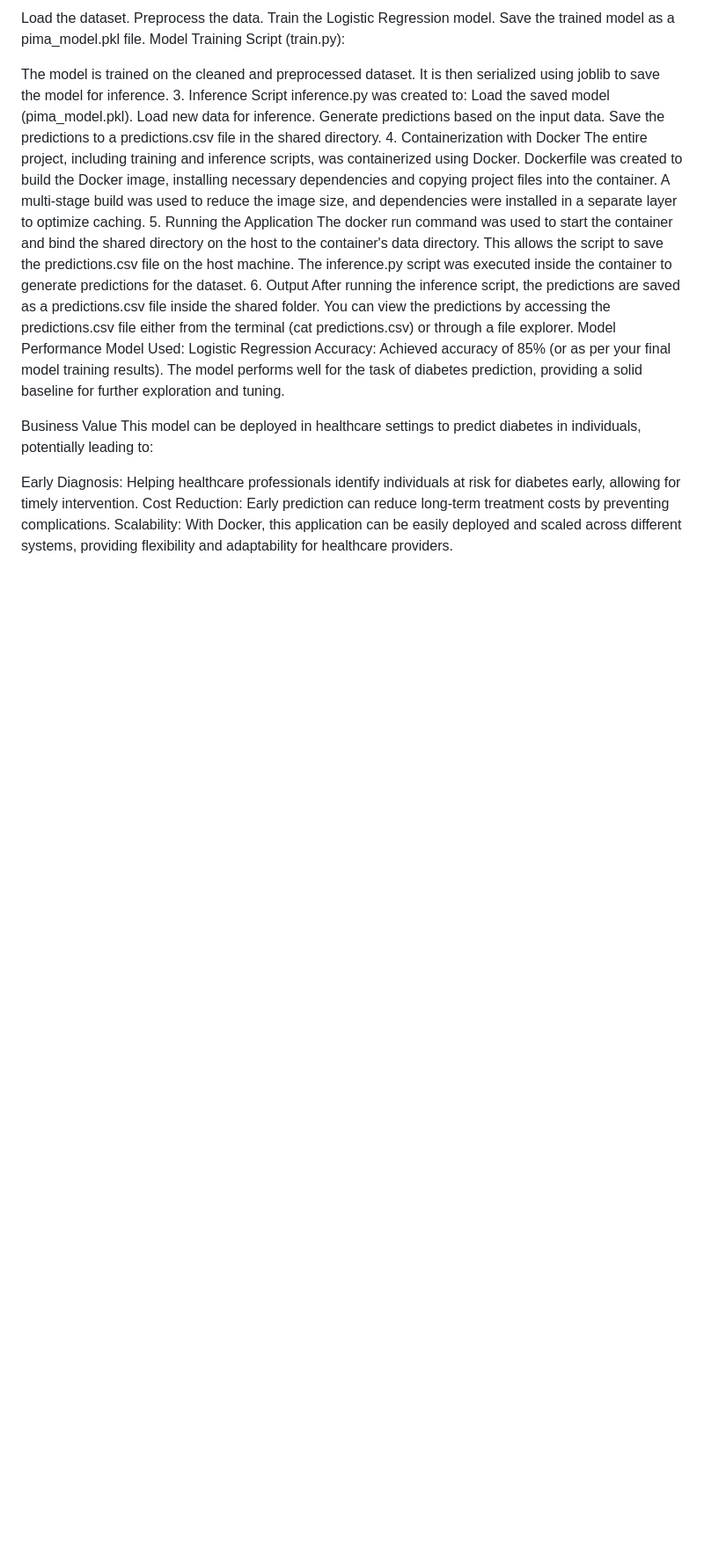
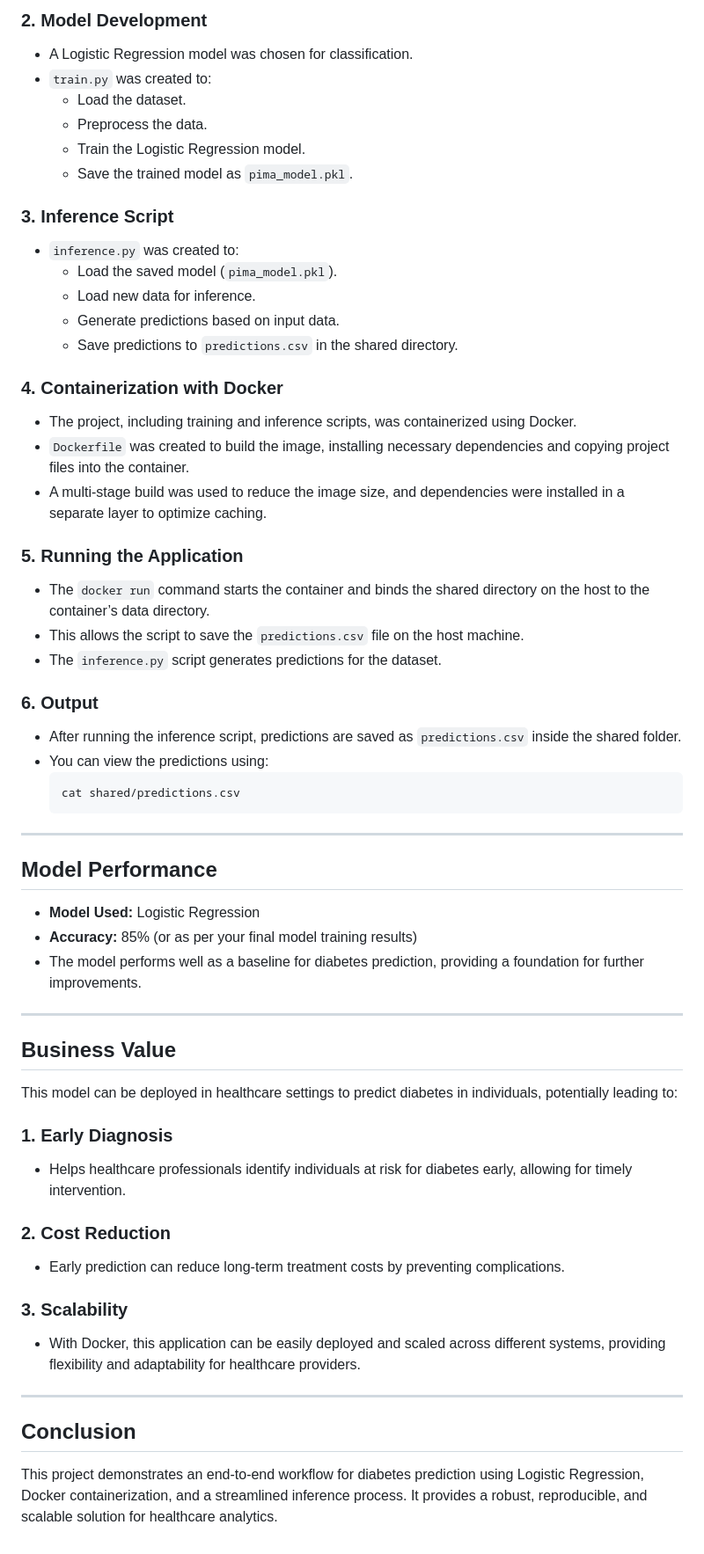
Before and after one commit to sai-krishnaa1/docker-linux-tasks, a Markdown page: task2/README.md, the part around one of its changes. Shown at 88% size. Drawn GitHub-style; blank space fills up the shorter version.

````diff
--- a/task2/README.md
+++ b/task2/README.md
@@ -88,37 +78,58 @@ train.py was created to:
 
-Load the dataset.
-Preprocess the data.
-Train the Logistic Regression model.
-Save the trained model as a pima_model.pkl file.
-Model Training Script (train.py):
+### 2. Model Development
+- A Logistic Regression model was chosen for classification.
+- `train.py` was created to:
+  - Load the dataset.
+  - Preprocess the data.
+  - Train the Logistic Regression model.
+  - Save the trained model as `pima_model.pkl`.
 
-The model is trained on the cleaned and preprocessed dataset.
-It is then serialized using joblib to save the model for inference.
-3. Inference Script
-inference.py was created to:
-Load the saved model (pima_model.pkl).
-Load new data for inference.
-Generate predictions based on the input data.
-Save the predictions to a predictions.csv file in the shared directory.
-4. Containerization with Docker
-The entire project, including training and inference scripts, was containerized using Docker.
-Dockerfile was created to build the Docker image, installing necessary dependencies and copying project files into the container.
-A multi-stage build was used to reduce the image size, and dependencies were installed in a separate layer to optimize caching.
-5. Running the Application
-The docker run command was used to start the container and bind the shared directory on the host to the container's data directory.
-This allows the script to save the predictions.csv file on the host machine.
-The inference.py script was executed inside the container to generate predictions for the dataset.
-6. Output
-After running the inference script, the predictions are saved as a predictions.csv file inside the shared folder.
-You can view the predictions by accessing the predictions.csv file either from the terminal (cat predictions.csv) or through a file explorer.
-Model Performance
-Model Used: Logistic Regression
-Accuracy: Achieved accuracy of 85% (or as per your final model training results).
-The model performs well for the task of diabetes prediction, providing a solid baseline for further exploration and tuning.
+### 3. Inference Script
+- `inference.py` was created to:
+  - Load the saved model (`pima_model.pkl`).
+  - Load new data for inference.
+  - Generate predictions based on input data.
+  - Save predictions to `predictions.csv` in the shared directory.
 
-Business Value
+### 4. Containerization with Docker
+- The project, including training and inference scripts, was containerized using Docker.
+- `Dockerfile` was created to build the image, installing necessary dependencies and copying project files into the container.
+- A multi-stage build was used to reduce the image size, and dependencies were installed in a separate layer to optimize caching.
+
+### 5. Running the Application
+- The `docker run` command starts the container and binds the shared directory on the host to the container’s data directory.
+- This allows the script to save the `predictions.csv` file on the host machine.
+- The `inference.py` script generates predictions for the dataset.
+
+### 6. Output
+- After running the inference script, predictions are saved as `predictions.csv` inside the shared folder.
+- You can view the predictions using:
+  ```bash
+  cat shared/predictions.csv
+  ```
+
+---
+
+## Model Performance
+- **Model Used:** Logistic Regression
+- **Accuracy:** 85% (or as per your final model training results)
+- The model performs well as a baseline for diabetes prediction, providing a foundation for further improvements.
+
+---
+
+## Business Value
 This model can be deployed in healthcare settings to predict diabetes in individuals, potentially leading to:
 
-Early Diagnosis: Helping healthcare professionals identify individuals at risk for diabetes early, allowing for timely intervention.
-Cost Reduction: Early prediction can reduce long-term treatment costs by preventing complications.
-Scalability: With Docker, this application can be easily deployed and scaled across different systems, providing flexibility and adaptability for healthcare providers.
+### 1. **Early Diagnosis**
+- Helps healthcare professionals identify individuals at risk for diabetes early, allowing for timely intervention.
+
+### 2. **Cost Reduction**
+- Early prediction can reduce long-term treatment costs by preventing complications.
+
+### 3. **Scalability**
+- With Docker, this application can be easily deployed and scaled across different systems, providing flexibility and adaptability for healthcare providers.
+
+---
+
+## Conclusion
+This project demonstrates an end-to-end workflow for diabetes prediction using Logistic Regression, Docker containerization, and a streamlined inference process. It provides a robust, reproducible, and scalable solution for healthcare analytics.
````
Also changed, not shown: other parts of task2/README.md (+44 -54 lines).
